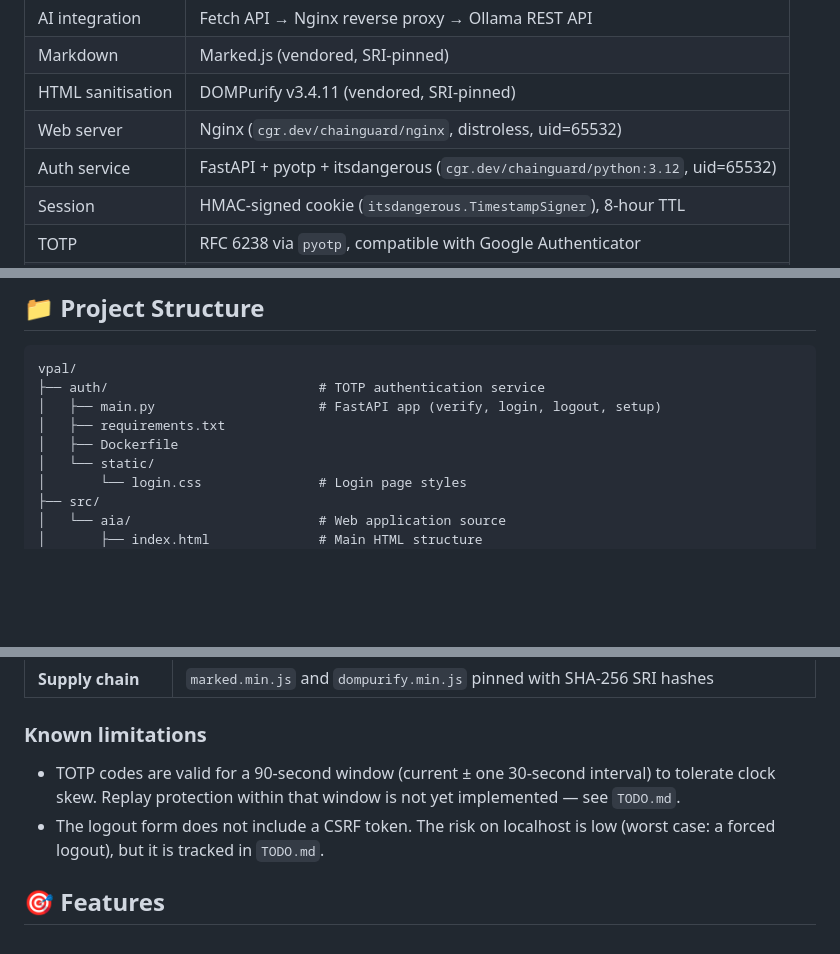
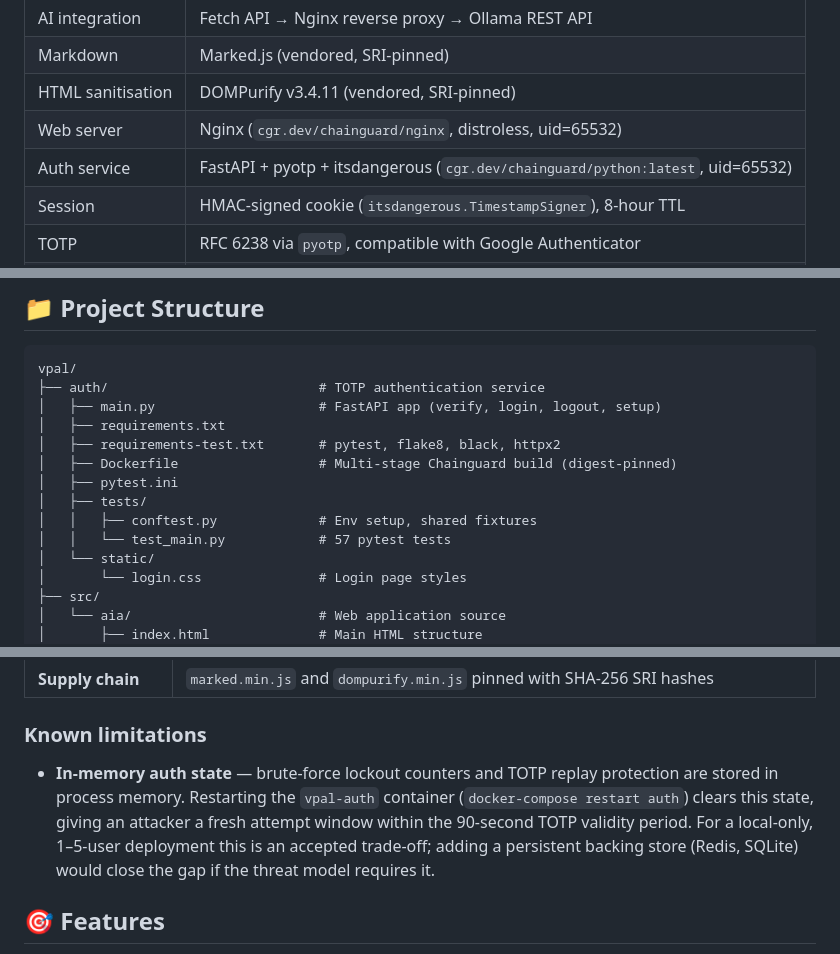
Before and after one commit to iresearchstudycode/aia, a Markdown page: README.md, 3 parts joined by grey strips. Drawn GitHub-style; blank space fills up the shorter version.

Commit message:
Fix P4: document in-memory auth state limitation in README
Known limitations section: remove two stale items (TOTP replay protection
and logout CSRF were both shipped and are complete) and replace with the
actual current limitation — brute-force counters and replay protection reset
on container restart, with a note on what a fix would require.

Minor housekeeping in the same file:
- Tech stack table: update python image tag from :3.12 to :latest (reflects
  the Chainguard migration to digest-pinned latest)
- Project structure: add tests/, conftest.py, test_main.py, requirements-test.txt,
  pytest.ini — all absent from the tree despite existing in the repo

Co-Authored-By: Claude Sonnet 4.6 <noreply@anthropic.com>

```diff
--- a/README.md
+++ b/README.md
@@ -57,7 +57,7 @@ Every request to Nginx triggers an internal sub-request to the auth service (`au
 | Markdown | Marked.js (vendored, SRI-pinned) |
 | HTML sanitisation | DOMPurify v3.4.11 (vendored, SRI-pinned) |
 | Web server | Nginx (`cgr.dev/chainguard/nginx`, distroless, uid=65532) |
-| Auth service | FastAPI + pyotp + itsdangerous (`cgr.dev/chainguard/python:3.12`, uid=65532) |
+| Auth service | FastAPI + pyotp + itsdangerous (`cgr.dev/chainguard/python:latest`, uid=65532) |
 | Session | HMAC-signed cookie (`itsdangerous.TimestampSigner`), 8-hour TTL |
 | TOTP | RFC 6238 via `pyotp`, compatible with Google Authenticator |
 | Container | Docker, read-only filesystems, minimal capability sets |
@@ -166,7 +166,12 @@ vpal/
 ├── auth/                           # TOTP authentication service
 │   ├── main.py                     # FastAPI app (verify, login, logout, setup)
 │   ├── requirements.txt
-│   ├── Dockerfile
+│   ├── requirements-test.txt       # pytest, flake8, black, httpx2
+│   ├── Dockerfile                  # Multi-stage Chainguard build (digest-pinned)
+│   ├── pytest.ini
+│   ├── tests/
+│   │   ├── conftest.py             # Env setup, shared fixtures
+│   │   └── test_main.py            # 57 pytest tests
 │   └── static/
 │       └── login.css               # Login page styles
 ├── src/
@@ -241,8 +246,7 @@ All auth settings live in `.env`:
 
 ### Known limitations
 
-- TOTP codes are valid for a 90-second window (current ± one 30-second interval) to tolerate clock skew. Replay protection within that window is not yet implemented — see `TODO.md`.
-- The logout form does not include a CSRF token. The risk on localhost is low (worst case: a forced logout), but it is tracked in `TODO.md`.
+- **In-memory auth state** — brute-force lockout counters and TOTP replay protection are stored in process memory. Restarting the `vpal-auth` container (`docker-compose restart auth`) clears this state, giving an attacker a fresh attempt window within the 90-second TOTP validity period. For a local-only, 1–5-user deployment this is an accepted trade-off; adding a persistent backing store (Redis, SQLite) would close the gap if the threat model requires it.
 
 ## 🎯 Features
 
```
